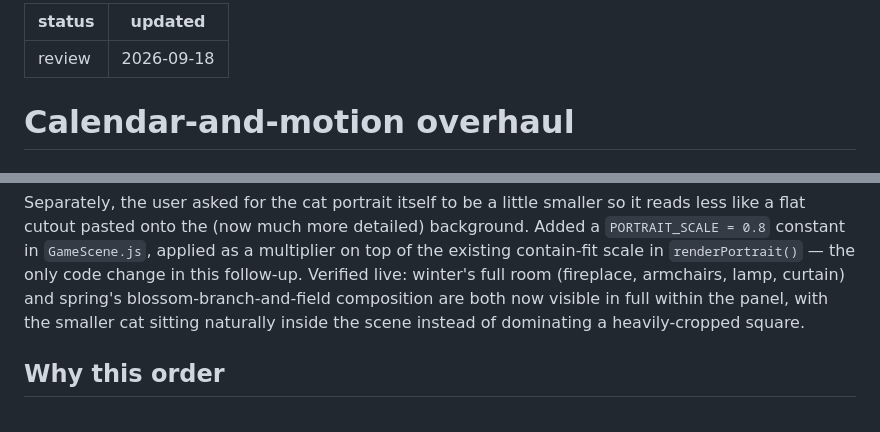
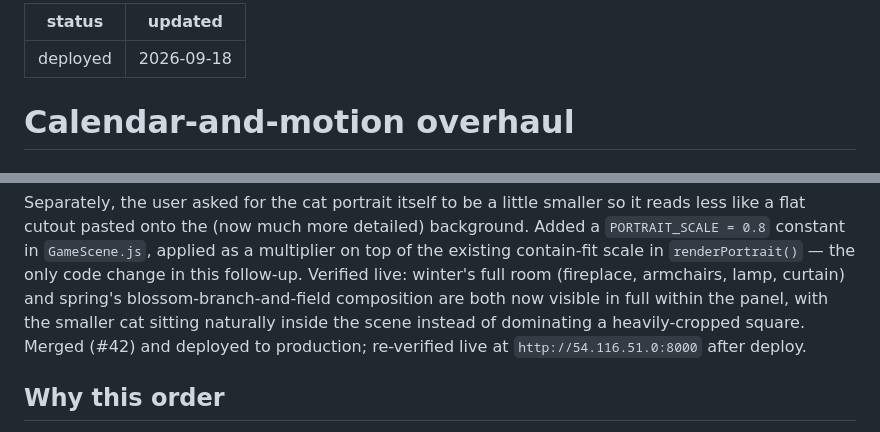
Before and after one commit to jacojang/meow_maker, a Markdown page: docs/planning/calendar-and-motion-overhaul.md, 2 parts joined by grey strips. Drawn GitHub-style.

Commit message:
Mark season-background aspect-ratio fix as deployed (#43)
Claude-Session: https://claude.ai/code/session_01P8jCh2xqUPaEUnXVrCbo6B

Co-authored-by: Claude Sonnet 5 <noreply@anthropic.com>

```diff
--- a/docs/planning/calendar-and-motion-overhaul.md
+++ b/docs/planning/calendar-and-motion-overhaul.md
@@ -1,5 +1,5 @@
 ---
-status: review
+status: deployed
 updated: 2026-09-18
 ---
 
@@ -190,7 +190,9 @@ scale in `renderPortrait()` — the only code change in this follow-up.
 Verified live: winter's full room (fireplace, armchairs, lamp, curtain)
 and spring's blossom-branch-and-field composition are both now visible in
 full within the panel, with the smaller cat sitting naturally inside the
-scene instead of dominating a heavily-cropped square.
+scene instead of dominating a heavily-cropped square. Merged (#42) and
+deployed to production; re-verified live at `http://54.116.51.0:8000`
+after deploy.
 
 ## Why this order
 
```
